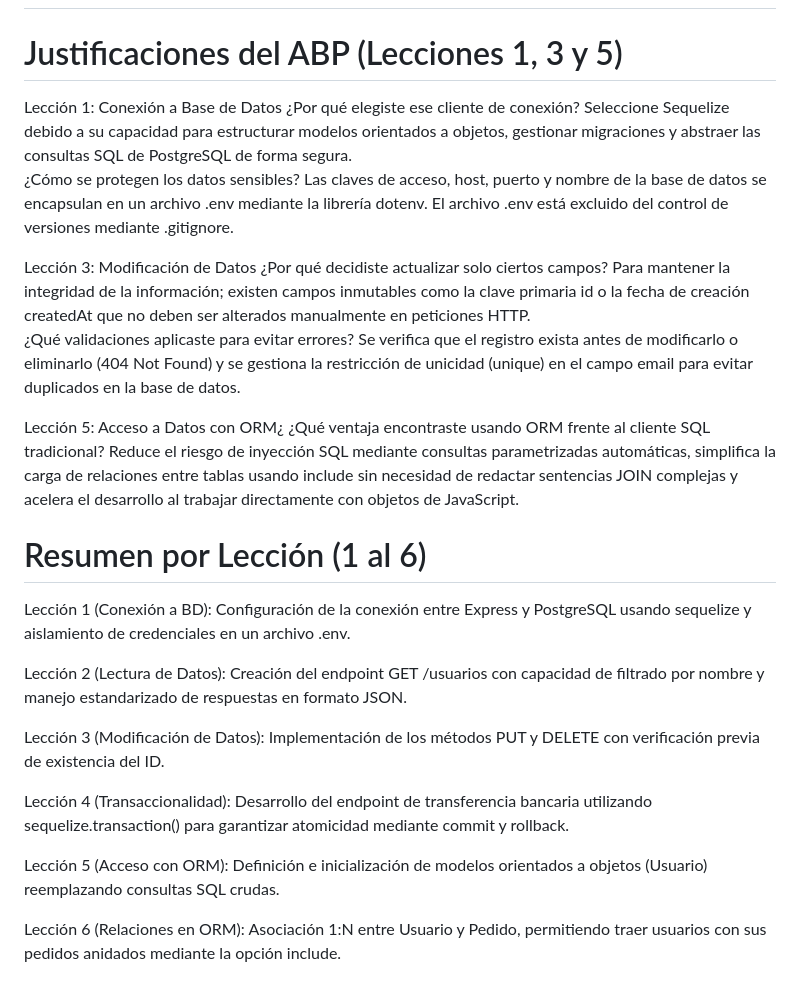
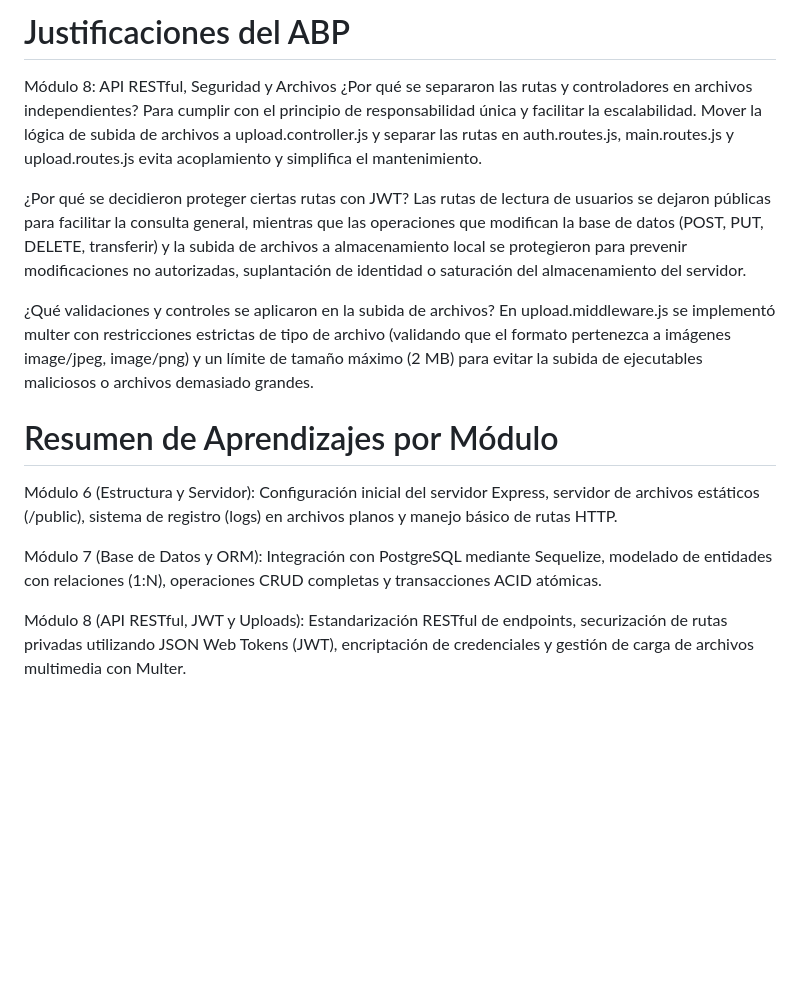
Before and after one commit to dh4106863-debug/node-express-db-m8, a Markdown page: README.md, the part around one of its changes. Drawn GitHub-style; blank space fills up the shorter version.

```diff
--- a/README.md
+++ b/README.md
@@ -75,32 +94,20 @@ npm install -D nodemon
 
 
+# Justificaciones del ABP
+Módulo 8: API RESTful, Seguridad y Archivos
+¿Por qué se separaron las rutas y controladores en archivos independientes?
+Para cumplir con el principio de responsabilidad única y facilitar la escalabilidad. Mover la lógica de subida de archivos a upload.controller.js y separar las rutas en auth.routes.js, main.routes.js y upload.routes.js evita acoplamiento y simplifica el mantenimiento.
 
-# Justificaciones del ABP (Lecciones 1, 3 y 5)
-Lección 1: Conexión a Base de Datos
-¿Por qué elegiste ese cliente de conexión?
-Seleccione Sequelize debido a su capacidad para estructurar modelos orientados a objetos, gestionar migraciones y abstraer las consultas SQL de PostgreSQL de forma segura.
-¿Cómo se protegen los datos sensibles?
-Las claves de acceso, host, puerto y nombre de la base de datos se encapsulan en un archivo .env mediante la librería dotenv. El archivo .env está excluido del control de versiones mediante .gitignore.
+¿Por qué se decidieron proteger ciertas rutas con JWT?
+Las rutas de lectura de usuarios se dejaron públicas para facilitar la consulta general, mientras que las operaciones que modifican la base de datos (POST, PUT, DELETE, transferir) y la subida de archivos a almacenamiento local se protegieron para prevenir modificaciones no autorizadas, suplantación de identidad o saturación del almacenamiento del servidor.
 
-Lección 3: Modificación de Datos
-¿Por qué decidiste actualizar solo ciertos campos?
-Para mantener la integridad de la información; existen campos inmutables como la clave primaria id o la fecha de creación createdAt que no deben ser alterados manualmente en peticiones HTTP.
-¿Qué validaciones aplicaste para evitar errores?
-Se verifica que el registro exista antes de modificarlo o eliminarlo (404 Not Found) y se gestiona la restricción de unicidad (unique) en el campo email para evitar duplicados en la base de datos.
+¿Qué validaciones y controles se aplicaron en la subida de archivos?
+En upload.middleware.js se implementó multer con restricciones estrictas de tipo de archivo (validando que el formato pertenezca a imágenes image/jpeg, image/png) y un límite de tamaño máximo (2 MB) para evitar la subida de ejecutables maliciosos o archivos demasiado grandes.
 
-Lección 5: Acceso a Datos con ORM¿
-¿Qué ventaja encontraste usando ORM frente al cliente SQL tradicional?
-Reduce el riesgo de inyección SQL mediante consultas parametrizadas automáticas, simplifica la carga de relaciones entre tablas usando include sin necesidad de redactar sentencias JOIN complejas y acelera el desarrollo al trabajar directamente con objetos de JavaScript.
+# Resumen de Aprendizajes por Módulo
 
-# Resumen por Lección (1 al 6)
-Lección 1 (Conexión a BD): Configuración de la conexión entre Express y PostgreSQL usando sequelize y aislamiento de credenciales en un archivo .env.
+Módulo 6 (Estructura y Servidor): Configuración inicial del servidor Express, servidor de archivos estáticos (/public), sistema de registro (logs) en archivos planos y manejo básico de rutas HTTP.
 
-Lección 2 (Lectura de Datos): Creación del endpoint GET /usuarios con capacidad de filtrado por nombre y manejo estandarizado de respuestas en formato JSON.
+Módulo 7 (Base de Datos y ORM): Integración con PostgreSQL mediante Sequelize, modelado de entidades con relaciones (1:N), operaciones CRUD completas y transacciones ACID atómicas.
 
-Lección 3 (Modificación de Datos): Implementación de los métodos PUT y DELETE con verificación previa de existencia del ID.
-
-Lección 4 (Transaccionalidad): Desarrollo del endpoint de transferencia bancaria utilizando sequelize.transaction() para garantizar atomicidad mediante commit y rollback.
-
-Lección 5 (Acceso con ORM): Definición e inicialización de modelos orientados a objetos (Usuario) reemplazando consultas SQL crudas.
-
-Lección 6 (Relaciones en ORM): Asociación 1:N entre Usuario y Pedido, permitiendo traer usuarios con sus pedidos anidados mediante la opción include.
+Módulo 8 (API RESTful, JWT y Uploads): Estandarización RESTful de endpoints, securización de rutas privadas utilizando JSON Web Tokens (JWT), encriptación de credenciales y gestión de carga de archivos multimedia con Multer.
```
Also changed, not shown: other parts of README.md (+47 -28 lines).
